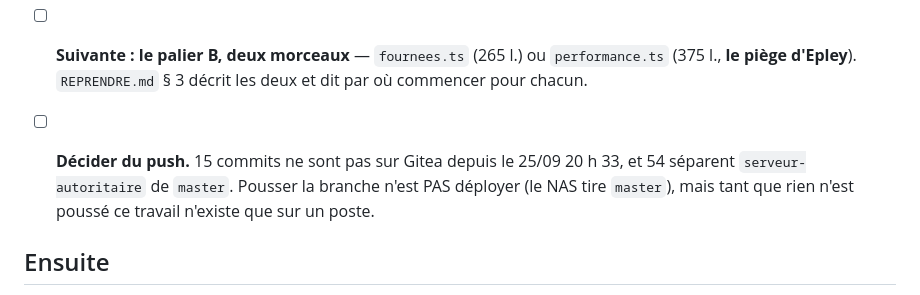
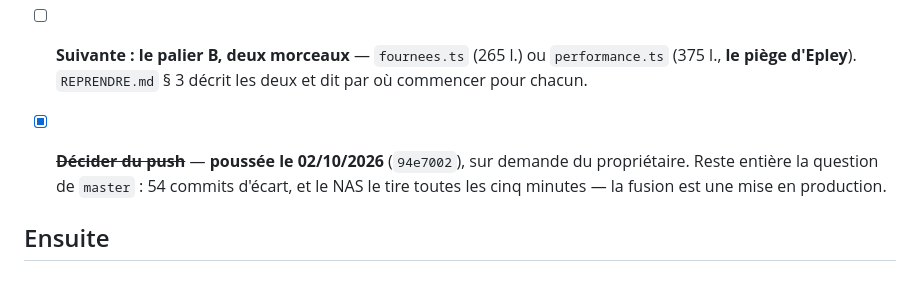
Before and after one commit to mickaelpol/fitcarnet, a Markdown page: docs/etat/prochaines-etapes.md, the part around the change. Rendered like a GitHub page.

```diff
--- a/docs/etat/prochaines-etapes.md
+++ b/docs/etat/prochaines-etapes.md
@@ -18,7 +18,7 @@
 - [x] ~~**`pesees-editeur-aliment-saisienombre`**~~ — **TERMINÉE le 26/09/2026**, cycle complet tdd → review → e2e → verify → docs. Non poussée.
 - [x] ~~**`macros-editeur-vide-pas-zero`**~~ — **TERMINÉE le 02/10/2026**, cycle complet brainstorm → spec → tdd → review → e2e → verify → docs. Non poussée.
 - [ ] **Suivante : le palier B, deux morceaux** — `fournees.ts` (265 l.) ou `performance.ts` (375 l., **le piège d'Epley**). `REPRENDRE.md` § 3 décrit les deux et dit par où commencer pour chacun.
-- [ ] **Décider du push.** 15 commits ne sont pas sur Gitea depuis le 25/09 20 h 33, et 54 séparent `serveur-autoritaire` de `master`. Pousser la branche n'est PAS déployer (le NAS tire `master`), mais tant que rien n'est poussé ce travail n'existe que sur un poste.
+- [x] ~~**Décider du push**~~ — **poussée le 02/10/2026** (`94e7002`), sur demande du propriétaire. Reste entière la question de `master` : 54 commits d'écart, et le NAS le tire toutes les cinq minutes — la fusion est une mise en production.
 
 ## Ensuite
 - [ ] **Retirer le code Grocy** — **Grocy est ABANDONNÉ** (le propriétaire a migré ses données vers la base de l'app ; décision du 26/09/2026, écrite dans `CLAUDE.md` et `decisions.md` : aucun constat Grocy ne se corrige plus). Quitté en production le 20/09/2026, mais ≈ 50 fichiers de `front/src`, `front/app`, `api/src` le nomment encore, et la base de dév est toujours en `source_frigo = grocy` (`REPRENDRE.md:500`). Relevé le 26/09/2026 pendant le brainstorm `macros-editeur-vide-pas-zero`. À cadrer : le filet « aller-retour » est-il encore voulu ?
```
Also changed, not shown: REPRENDRE.md (+7 -8 lines), docs/etat/statut.md (+3 -2 lines).
